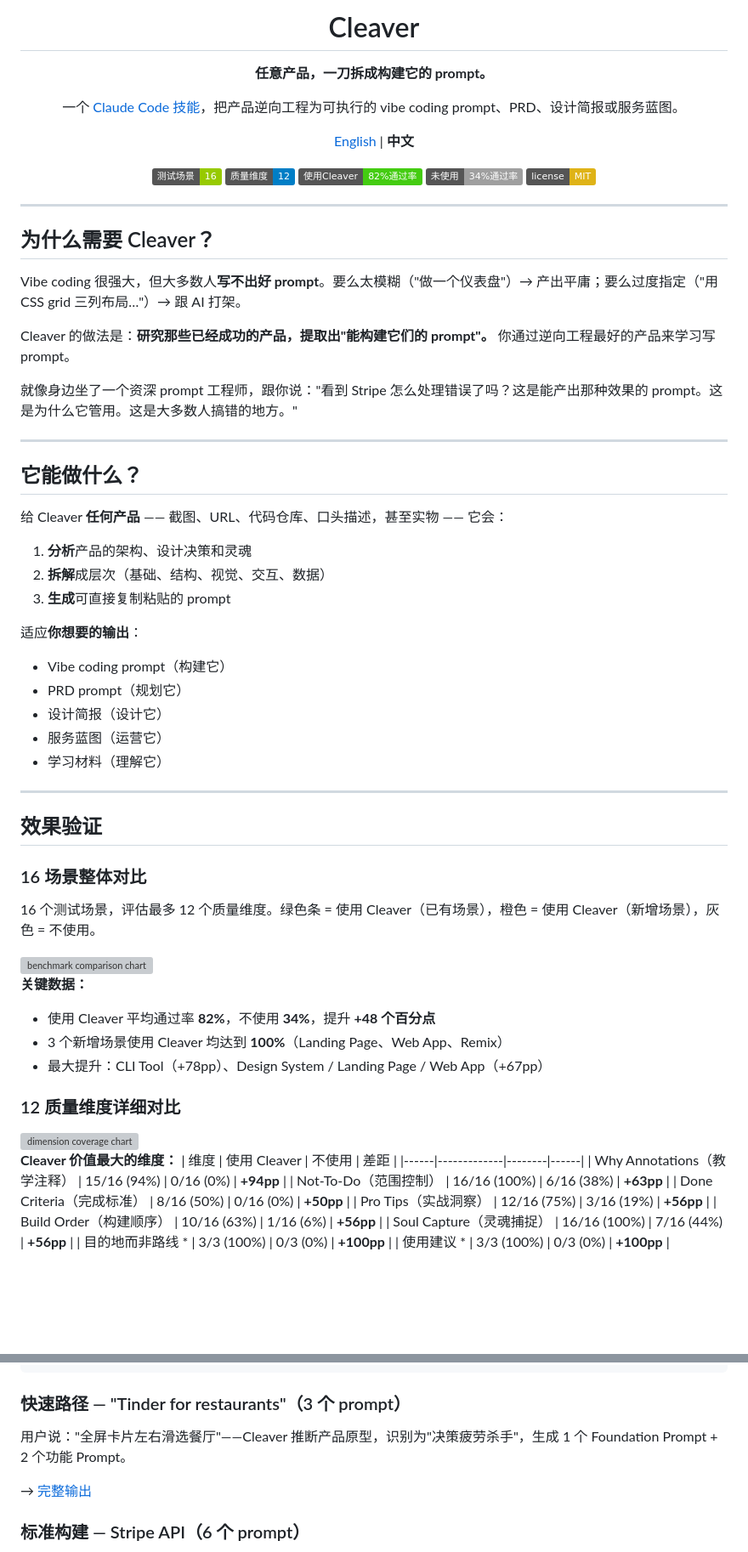
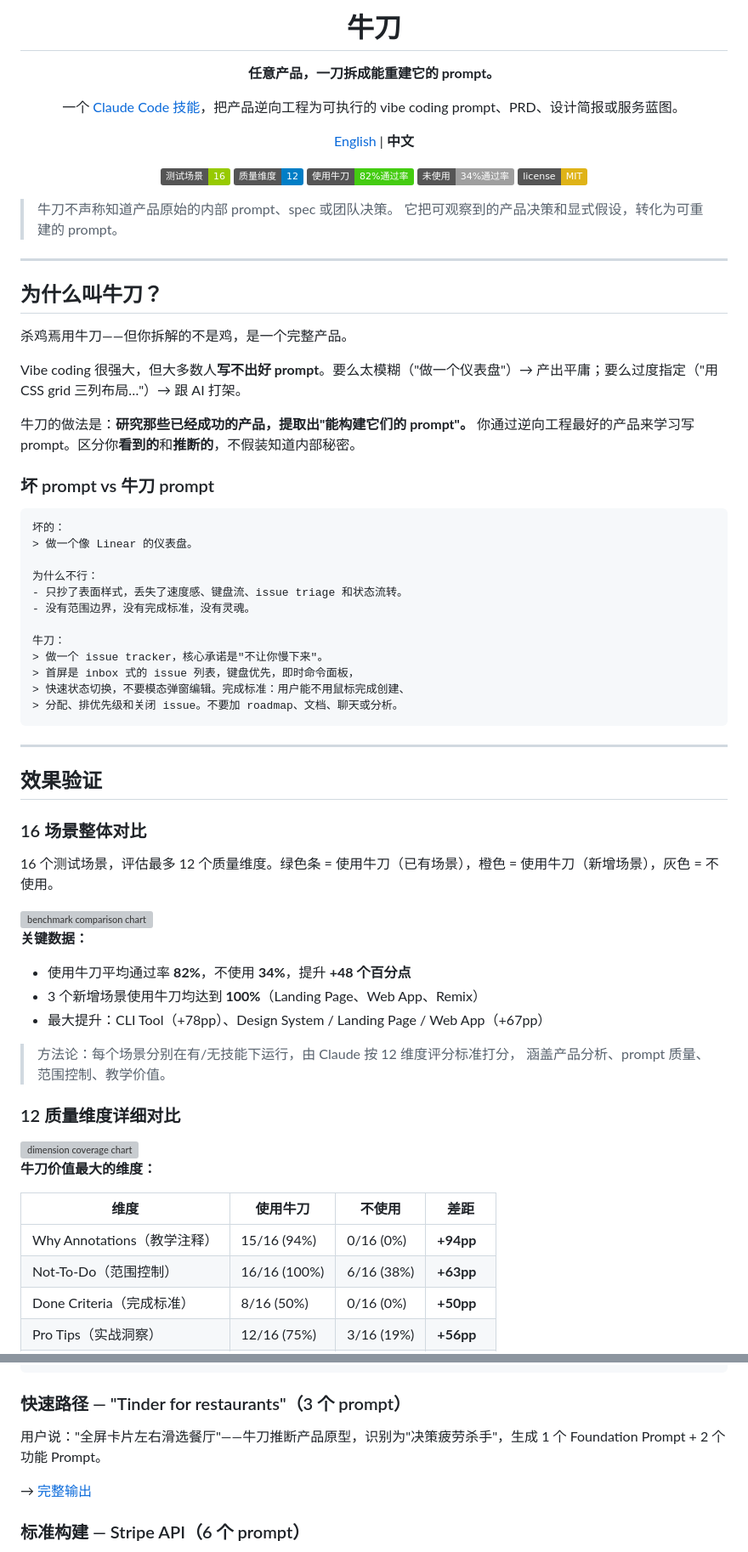
Before and after one commit to taekchef/cleaver, a Markdown page: README.zh-CN.md, 2 parts joined by grey strips. Shown at 85% size. GitHub-like rendering; badges without logos; blank space fills up the shorter version; grey boxes are pictures that could not be loaded.

````diff
--- a/README.zh-CN.md
+++ b/README.zh-CN.md
@@ -1,6 +1,6 @@
-<h1 align="center">Cleaver</h1>
+<h1 align="center">牛刀</h1>
 
-<p align="center"><strong>任意产品，一刀拆成构建它的 prompt。</strong></p>
+<p align="center"><strong>任意产品，一刀拆成能重建它的 prompt。</strong></p>
 
 <p align="center">
   一个 <a href="https://docs.anthropic.com/en/docs/claude-code/skills">Claude Code 技能</a>，把产品逆向工程为可执行的 vibe coding prompt、PRD、设计简报或服务蓝图。
@@ -13,37 +13,40 @@
 <p align="center">
   <img src="https://img.shields.io/badge/测试场景-16-green" />
   <img src="https://img.shields.io/badge/质量维度-12-blue" />
-  <img src="https://img.shields.io/badge/使用Cleaver-82%25通过率-brightgreen" />
+  <img src="https://img.shields.io/badge/使用牛刀-82%25通过率-brightgreen" />
   <img src="https://img.shields.io/badge/未使用-34%25通过率-lightgrey" />
   <img src="https://img.shields.io/badge/license-MIT-yellow" />
 </p>
 
+> 牛刀不声称知道产品原始的内部 prompt、spec 或团队决策。
+> 它把可观察到的产品决策和显式假设，转化为可重建的 prompt。
+
 ---
 
-## 为什么需要 Cleaver？
+## 为什么叫牛刀？
+
+杀鸡焉用牛刀——但你拆解的不是鸡，是一个完整产品。
 
 Vibe coding 很强大，但大多数人**写不出好 prompt**。要么太模糊（"做一个仪表盘"）→ 产出平庸；要么过度指定（"用 CSS grid 三列布局…"）→ 跟 AI 打架。
 
-Cleaver 的做法是：**研究那些已经成功的产品，提取出"能构建它们的 prompt"。** 你通过逆向工程最好的产品来学习写 prompt。
+牛刀的做法是：**研究那些已经成功的产品，提取出"能构建它们的 prompt"。** 你通过逆向工程最好的产品来学习写 prompt。区分你**看到的**和**推断的**，不假装知道内部秘密。
 
-就像身边坐了一个资深 prompt 工程师，跟你说："看到 Stripe 怎么处理错误了吗？这是能产出那种效果的 prompt。这是为什么它管用。这是大多数人搞错的地方。"
+### 坏 prompt vs 牛刀 prompt
 
----
+```
+坏的：
+> 做一个像 Linear 的仪表盘。
 
-## 它能做什么？
+为什么不行：
+- 只抄了表面样式，丢失了速度感、键盘流、issue triage 和状态流转。
+- 没有范围边界，没有完成标准，没有灵魂。
 
-给 Cleaver **任何产品** —— 截图、URL、代码仓库、口头描述，甚至实物 —— 它会：
-
-1. **分析**产品的架构、设计决策和灵魂
-2. **拆解**成层次（基础、结构、视觉、交互、数据）
-3. **生成**可直接复制粘贴的 prompt
-
-适应**你想要的输出**：
-- Vibe coding prompt（构建它）
-- PRD prompt（规划它）
-- 设计简报（设计它）
-- 服务蓝图（运营它）
-- 学习材料（理解它）
+牛刀：
+> 做一个 issue tracker，核心承诺是"不让你慢下来"。
+> 首屏是 inbox 式的 issue 列表，键盘优先，即时命令面板，
+> 快速状态切换，不要模态弹窗编辑。完成标准：用户能不用鼠标完成创建、
+> 分配、排优先级和关闭 issue。不要加 roadmap、文档、聊天或分析。
+```
 
 ---
 
@@ -51,21 +54,25 @@ Cleaver 的做法是：**研究那些已经成功的产品，提取出"能构建
 
 ### 16 场景整体对比
 
-16 个测试场景，评估最多 12 个质量维度。绿色条 = 使用 Cleaver（已有场景），橙色 = 使用 Cleaver（新增场景），灰色 = 不使用。
+16 个测试场景，评估最多 12 个质量维度。绿色条 = 使用牛刀（已有场景），橙色 = 使用牛刀（新增场景），灰色 = 不使用。
 
 <img src="./docs/benchmark.svg" alt="benchmark comparison chart" width="100%" />
 
 **关键数据：**
-- 使用 Cleaver 平均通过率 **82%**，不使用 **34%**，提升 **+48 个百分点**
-- 3 个新增场景使用 Cleaver 均达到 **100%**（Landing Page、Web App、Remix）
+- 使用牛刀平均通过率 **82%**，不使用 **34%**，提升 **+48 个百分点**
+- 3 个新增场景使用牛刀均达到 **100%**（Landing Page、Web App、Remix）
 - 最大提升：CLI Tool（+78pp）、Design System / Landing Page / Web App（+67pp）
+
+> 方法论：每个场景分别在有/无技能下运行，由 Claude 按 12 维度评分标准打分，
+> 涵盖产品分析、prompt 质量、范围控制、教学价值。
 
 ### 12 质量维度详细对比
 
 <img src="./docs/dimensions.svg" alt="dimension coverage chart" width="100%" />
 
-**Cleaver 价值最大的维度：**
-| 维度 | 使用 Cleaver | 不使用 | 差距 |
+**牛刀价值最大的维度：**
+
+| 维度 | 使用牛刀 | 不使用 | 差距 |
 |------|-------------|--------|------|
 | Why Annotations（教学注释） | 15/16 (94%) | 0/16 (0%) | **+94pp** |
 | Not-To-Do（范围控制） | 16/16 (100%) | 6/16 (38%) | **+63pp** |
@@ -152,7 +153,7 @@ npx skills add taekchef/cleaver
 
 ### 快速路径 — "Tinder for restaurants"（3 个 prompt）
 
-用户说："全屏卡片左右滑选餐厅"——Cleaver 推断产品原型，识别为"决策疲劳杀手"，生成 1 个 Foundation Prompt + 2 个功能 Prompt。
+用户说："全屏卡片左右滑选餐厅"——牛刀推断产品原型，识别为"决策疲劳杀手"，生成 1 个 Foundation Prompt + 2 个功能 Prompt。
 
 → [完整输出](examples/tinder-restaurant.md)
 
````
Also changed, not shown: other parts of README.zh-CN.md (+38 -32 lines), README.md (+49 -16 lines), SKILL.md (+71 -31 lines).
